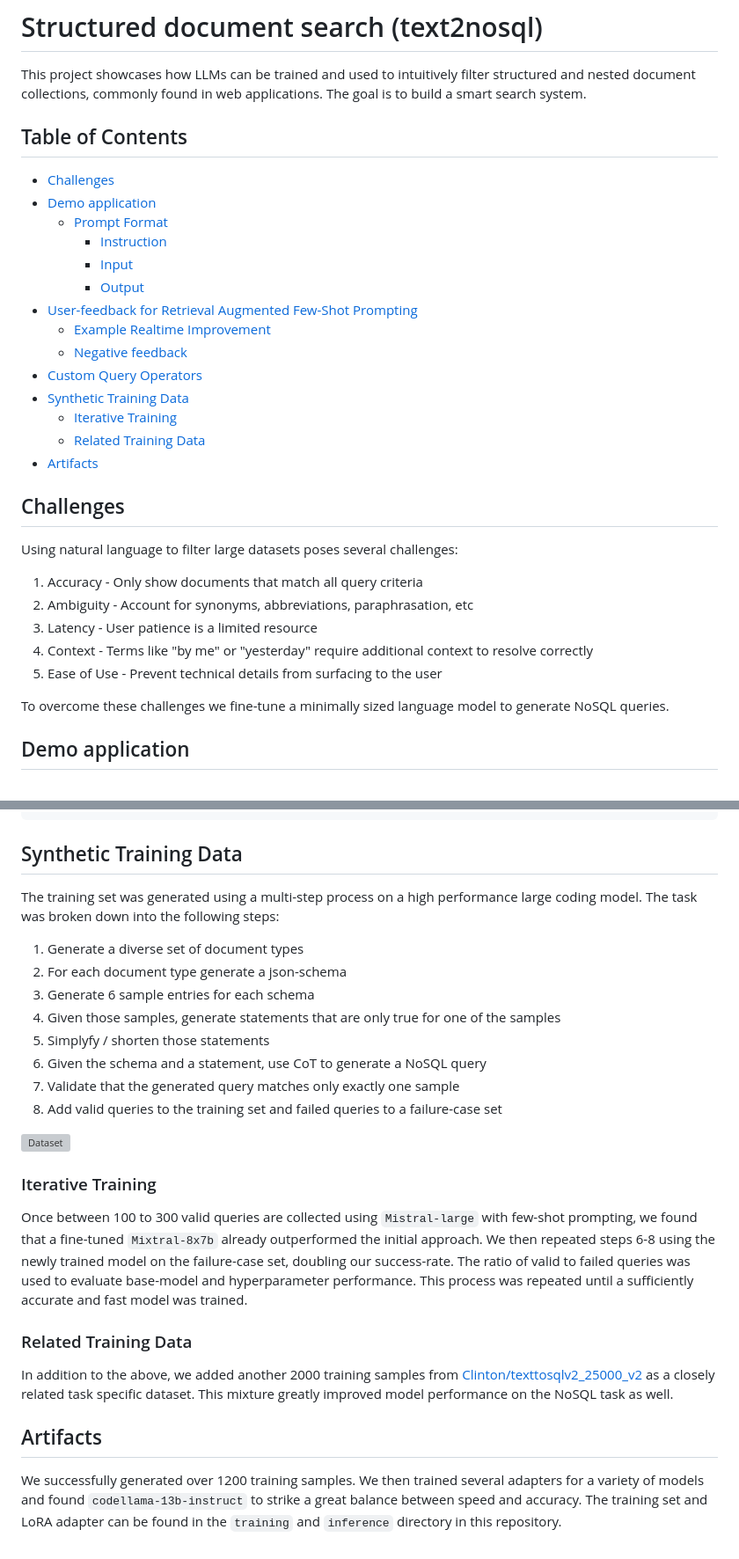
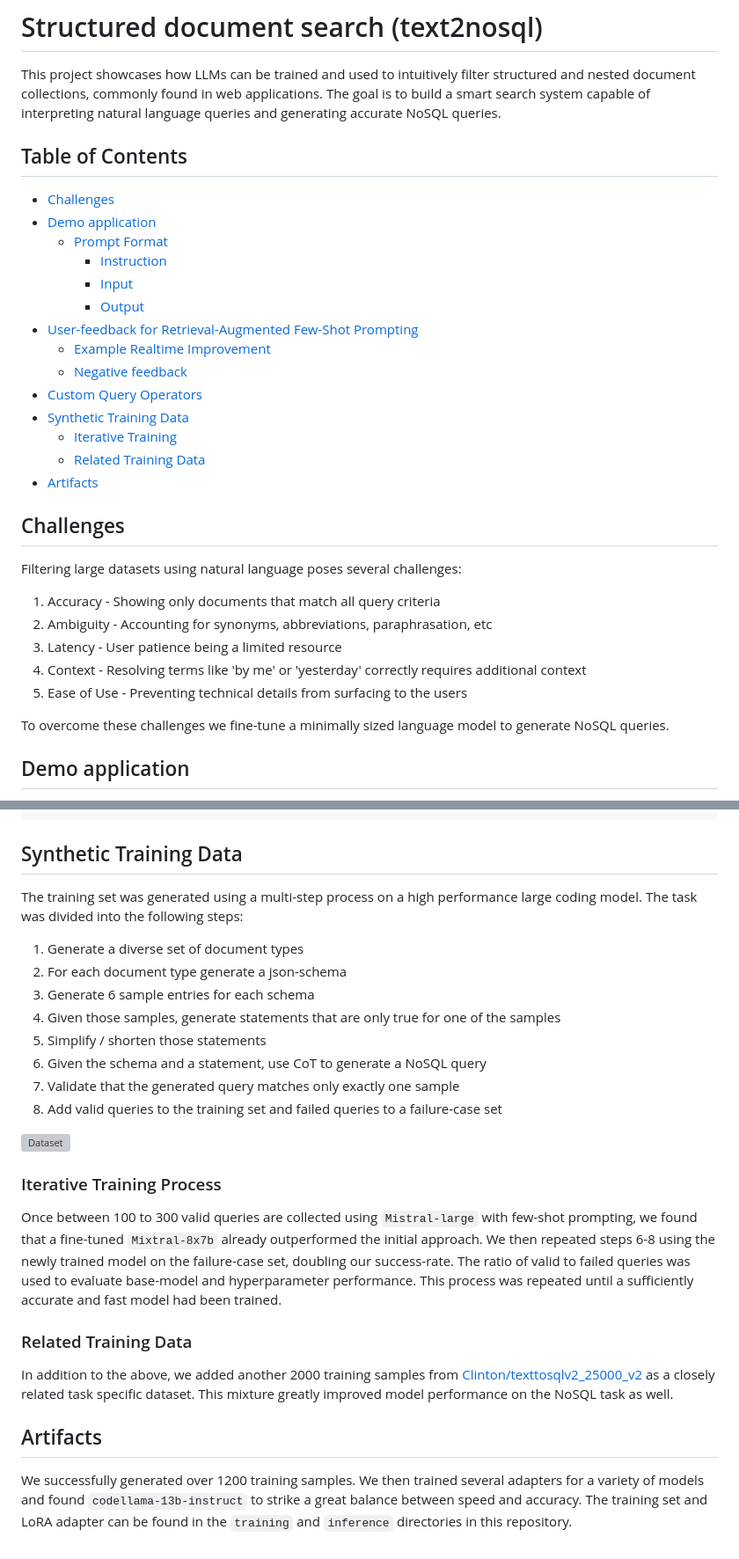
Before and after one commit to lucaelin/text2nosql-demo, a Markdown page: README.md, 2 parts joined by grey strips. Shown at 88% size. Rendered like a GitHub page; grey boxes are pictures that could not be loaded.

Commit message:
fix grammar and unclear sentences

```diff
--- a/README.md
+++ b/README.md
@@ -2,7 +2,8 @@
 
 This project showcases how LLMs can be trained and used to intuitively filter
 structured and nested document collections, commonly found in web applications.
-The goal is to build a smart search system.
+The goal is to build a smart search system capable of interpreting natural
+language queries and generating accurate NoSQL queries.
 
 ## Table of Contents
 
@@ -12,7 +13,7 @@ The goal is to build a smart search system.
     - [Instruction](#instruction)
     - [Input](#input)
     - [Output](#output)
-- [User-feedback for Retrieval Augmented Few-Shot Prompting](#user-feedback-for-retrieval-augmented-few-shot-prompting)
+- [User-feedback for Retrieval-Augmented Few-Shot Prompting](#user-feedback-for-retrieval-augmented-few-shot-prompting)
   - [Example Realtime Improvement](#example-realtime-improvement)
   - [Negative feedback](#negative-feedback)
 - [Custom Query Operators](#custom-query-operators)
@@ -23,14 +24,14 @@ The goal is to build a smart search system.
 
 ## Challenges
 
-Using natural language to filter large datasets poses several challenges:
+Filtering large datasets using natural language poses several challenges:
 
-1. Accuracy - Only show documents that match all query criteria
-2. Ambiguity - Account for synonyms, abbreviations, paraphrasation, etc
-3. Latency - User patience is a limited resource
-4. Context - Terms like "by me" or "yesterday" require additional context to
-   resolve correctly
-5. Ease of Use - Prevent technical details from surfacing to the user
+1. Accuracy - Showing only documents that match all query criteria
+2. Ambiguity - Accounting for synonyms, abbreviations, paraphrasation, etc
+3. Latency - User patience being a limited resource
+4. Context - Resolving terms like 'by me' or 'yesterday' correctly requires
+   additional context
+5. Ease of Use - Preventing technical details from surfacing to the users
 
 To overcome these challenges we fine-tune a minimally sized language model to
 generate NoSQL queries.
@@ -269,14 +270,14 @@ the following operators:
 ## Synthetic Training Data
 
 The training set was generated using a multi-step process on a high performance
-large coding model. The task was broken down into the following steps:
+large coding model. The task was divided into the following steps:
 
 1. Generate a diverse set of document types
 2. For each document type generate a json-schema
 3. Generate 6 sample entries for each schema
 4. Given those samples, generate statements that are only true for one of the
    samples
-5. Simplyfy / shorten those statements
+5. Simplify / shorten those statements
 6. Given the schema and a statement, use CoT to generate a NoSQL query
 7. Validate that the generated query matches only exactly one sample
 8. Add valid queries to the training set and failed queries to a failure-case
@@ -284,7 +285,7 @@ large coding model. The task was broken down into the following steps:
 
 ![Dataset](dataset_architecture.png)
 
-### Iterative Training
+### Iterative Training Process
 
 Once between 100 to 300 valid queries are collected using `Mistral-large` with
 few-shot prompting, we found that a fine-tuned `Mixtral-8x7b` already
@@ -292,7 +293,7 @@ outperformed the initial approach. We then repeated steps 6-8 using the newly
 trained model on the failure-case set, doubling our success-rate. The ratio of
 valid to failed queries was used to evaluate base-model and hyperparameter
 performance. This process was repeated until a sufficiently accurate and fast
-model was trained.
+model had been trained.
 
 ### Related Training Data
 
@@ -306,4 +307,4 @@ performance on the NoSQL task as well.
 We successfully generated over 1200 training samples. We then trained several
 adapters for a variety of models and found `codellama-13b-instruct` to strike a
 great balance between speed and accuracy. The training set and LoRA adapter can
-be found in the `training` and `inference` directory in this repository.
+be found in the `training` and `inference` directories in this repository.
```
Also changed, not shown: other parts of README.md (+5 -5 lines).
